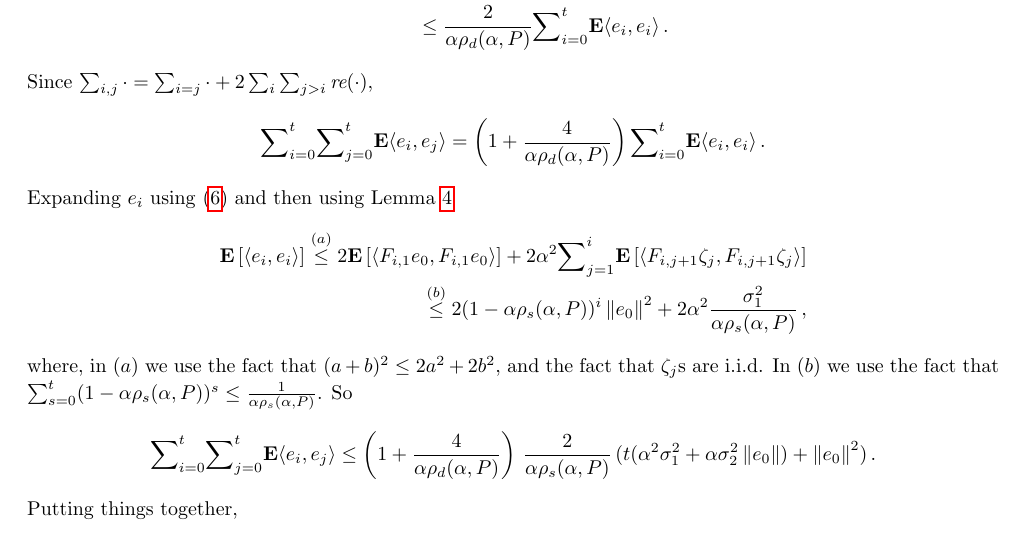
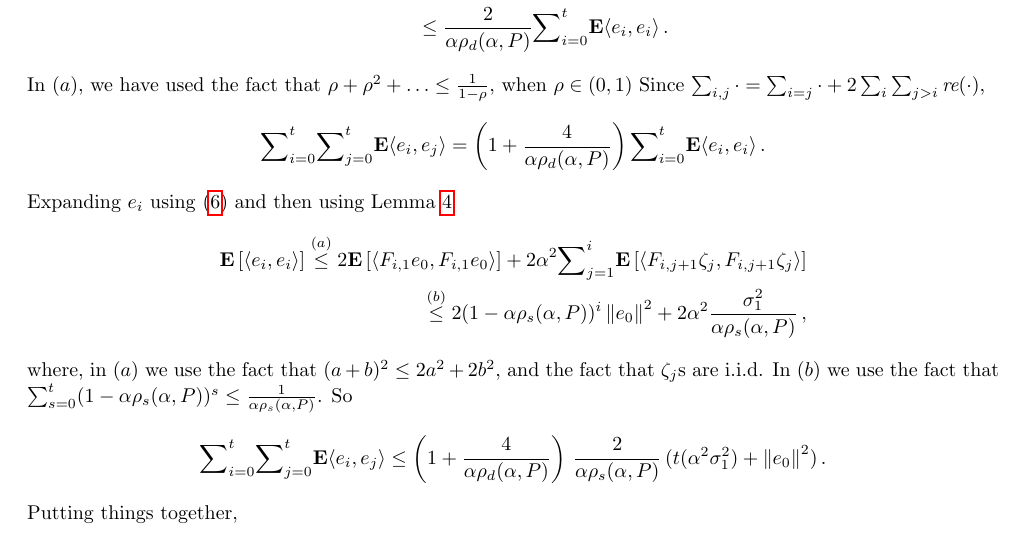
Before and after one commit to chandrurec5/flsa_aistats, a LaTeX paper (flsa.tex, which reads linal.tex): part of page 13 of 18, cut so that both start at the same text. Compiled offline with pdfLaTeX.

Commit message:
minor_edit

```diff
--- a/linal.tex
+++ b/linal.tex
@@ -249,6 +249,7 @@ We now use the fact that for $z\in \C$, $\re{z}\leq \md{z}$ and hence $\re{\EE{\
 &=\frac2{\alpha\rhod{P}} {\sum}_{i=0}^{t-1}\E\ip{e_i,e_i}\\
 &\leq \frac2{\alpha\rhod{P}}{\sum}_{i=0}^{t}\E\ip{e_i,e_i}\,.
 \end{align*}
+In $(a)$, we have used the fact that $\rho+\rho^2+\ldots\leq \frac1{1-\rho}$, when $\rho\in(0,1)$
 Since $\sum_{i,j}\cdot{} = \sum_{i=j}\cdot{} + 2 \sum_i \sum_{j>i} \re \cdot{}$,
 \begin{align*}
 {\sum}_{i=0}^{t}{\sum}_{j=0}^{t} \E\ip{e_i,e_j}&= \left(1+\frac4{\alpha\rhod{P}}\right){\sum}_{i=0}^{t}\E\ip{e_i,e_i}\,.
@@ -261,14 +262,14 @@ Expanding $e_i$ using \eqref{eq:etft} and then using \Cref{innerproduct}
 where, in  $(a)$ we use the fact that $(a+b)^2\leq 2 a^2+2 b^2$, and the fact that $\zeta_j$s are i.i.d. In $(b)$ we use the fact that $\sum_{s=0}^{t} (1-\alpha \rhos{P})^s\leq \frac{1}{\alpha \rhos{P}}$. So
 \begin{align*}
 {\sum}_{i=0}^{t}{\sum}_{j=0}^{t} \E\ip{e_i,e_j}
-&\leq \left(1+\frac4{\alpha\rhod{P} }\right)\, \frac2{\alpha\rhos{P}}\, (t(\alpha^2{\sigma}_1^2+\alpha {\sigma}^2_2\norm{e_0}) +\norm{e_0}^2)\,.
+&\leq \left(1+\frac4{\alpha\rhod{P} }\right)\, \frac2{\alpha\rhos{P}}\, (t(\alpha^2{\sigma}_1^2) +\norm{e_0}^2)\,.
 \end{align*}
 Putting things together,
 \begin{align}
 \E[\norm{\eh_t}^2]
 \leq \left(1+\frac4{\alpha\rhod{P}}\right)\, \frac2{\alpha\rhos{P}}\, \,
 %\left(\frac{\norm{e_0}^2}{(t+1)^2}+ \frac{\alpha^2(\sigma_P^2\norm{\ts}^2+\sigma_b^2)+\alpha (\sigma_P^2\norm{\ts})\norm{e_0}}{t+1} \right)\,.
-\left(\frac{\norm{e_0}^2}{(t+1)^2}+ \frac{\alpha^2(\sigma_1^2)+\alpha \sigma_2^2\norm{e_0}}{t+1} \right)\,.
+\left(\frac{\norm{e_0}^2}{(t+1)^2}+ \frac{\alpha^2(\sigma_1^2)}{t+1} \right)\,.
 \end{align}
 \end{proof}
 
```
